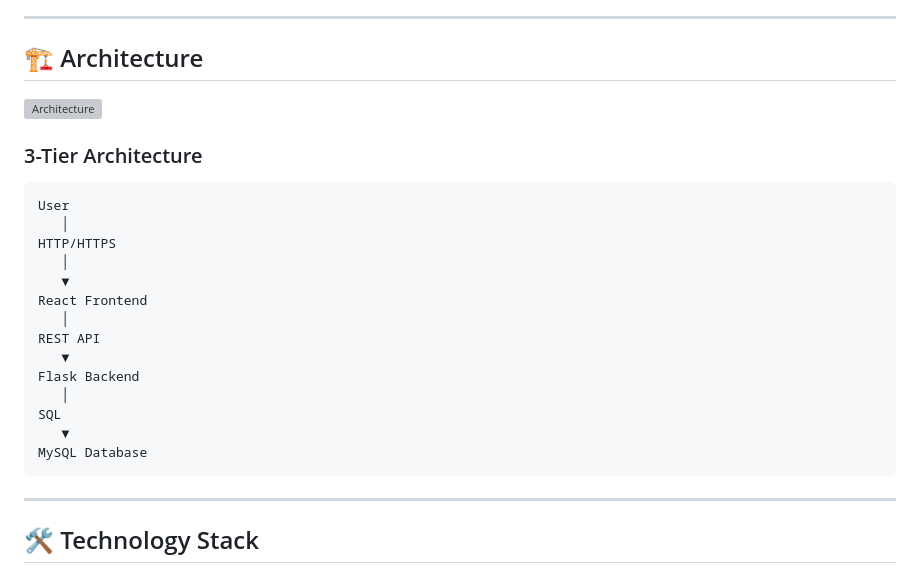
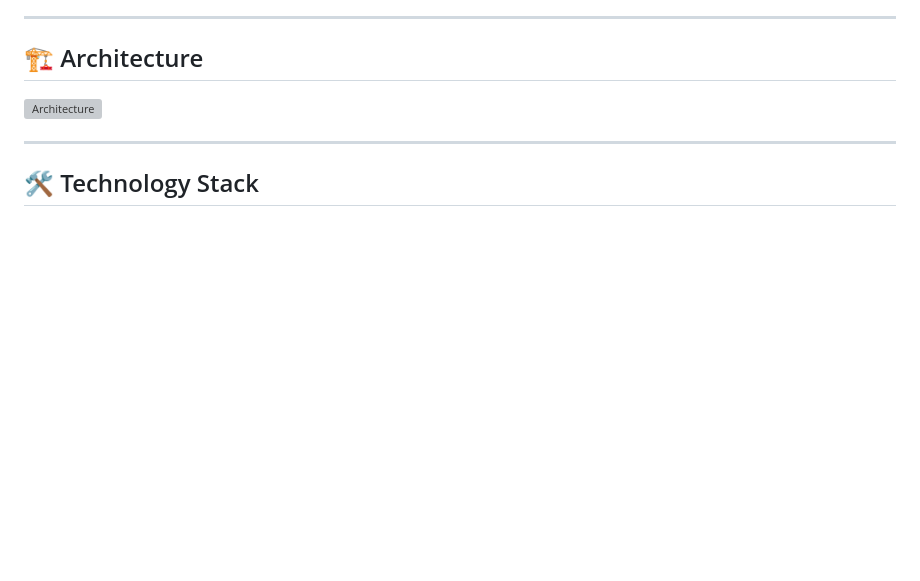
Before and after one commit to anandhan293/ev-management-system, a Markdown page: README.md, the part around the change. GitHub-like rendering; blank space fills up the shorter version; grey boxes are pictures that could not be loaded.

Commit message:
Remove 3-Tier Architecture section from README
Removed 3-Tier Architecture diagram from README.

````diff
--- a/README.md
+++ b/README.md
@@ -23,25 +23,6 @@ The EV Charging Station Management System is designed to manage electric vehicle
 ## 🏗️ Architecture
 
 ![Architecture](https://github.com/user-attachments/assets/74f4f9c1-be18-42d4-b754-44b77b856ad5)
-
-### 3-Tier Architecture
-
-```
-User
-   │
-HTTP/HTTPS
-   │
-   ▼
-React Frontend
-   │
-REST API
-   ▼
-Flask Backend
-   │
-SQL
-   ▼
-MySQL Database
-```
 
 ---
 
````
